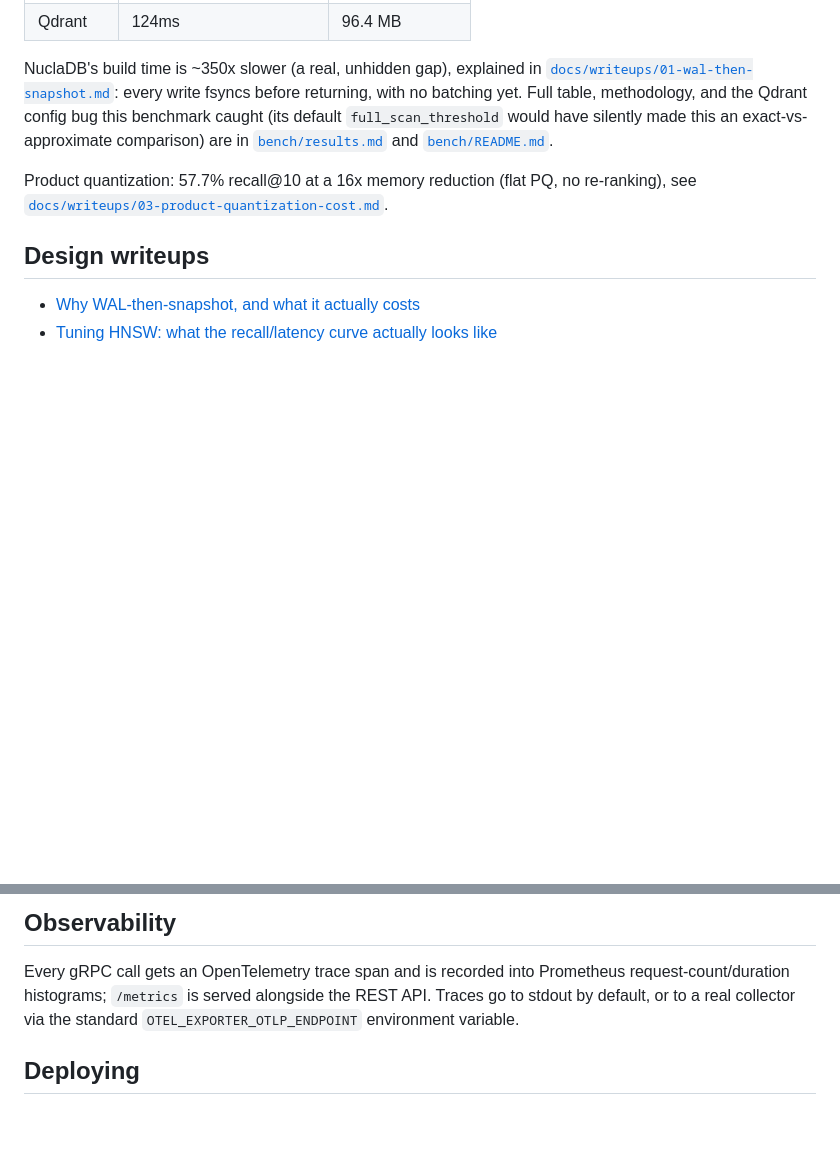
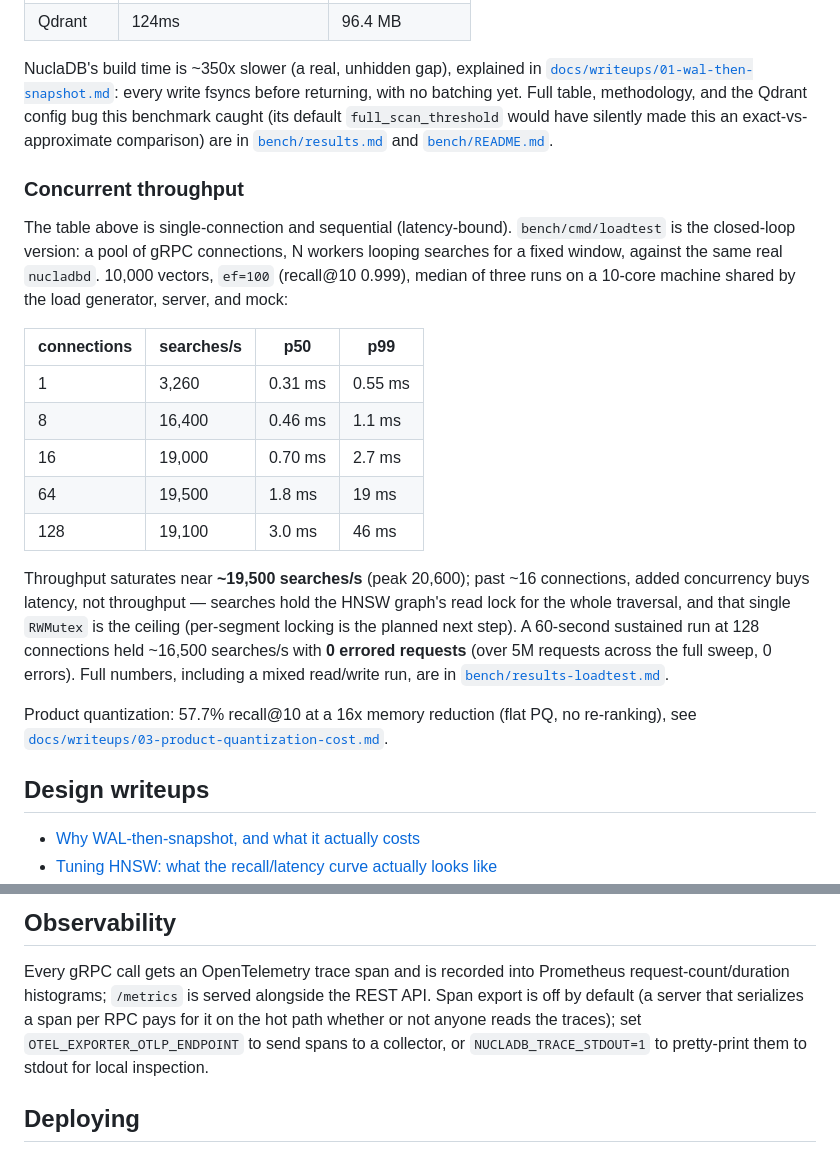
Before and after one commit to Rakshit-gen/NuclaDB, a Markdown page: README.md, 2 parts joined by grey strips. Rendered like a GitHub page; blank space fills up the shorter version.

Commit message:
docs: record concurrent throughput; trace export now opt-in

```diff
--- a/README.md
+++ b/README.md
@@ -119,6 +119,32 @@ methodology, and the Qdrant config bug this benchmark caught (its default
 comparison) are in [`bench/results.md`](bench/results.md) and
 [`bench/README.md`](bench/README.md).
 
+### Concurrent throughput
+
+The table above is single-connection and sequential (latency-bound).
+`bench/cmd/loadtest` is the closed-loop version: a pool of gRPC
+connections, N workers looping searches for a fixed window, against the
+same real `nucladbd`. 10,000 vectors, `ef=100` (recall@10 0.999),
+median of three runs on a 10-core machine shared by the load generator,
+server, and mock:
+
+| connections | searches/s | p50 | p99 |
+|---|---|---|---|
+| 1 | 3,260 | 0.31 ms | 0.55 ms |
+| 8 | 16,400 | 0.46 ms | 1.1 ms |
+| 16 | 19,000 | 0.70 ms | 2.7 ms |
+| 64 | 19,500 | 1.8 ms | 19 ms |
+| 128 | 19,100 | 3.0 ms | 46 ms |
+
+Throughput saturates near **~19,500 searches/s** (peak 20,600); past
+~16 connections, added concurrency buys latency, not throughput —
+searches hold the HNSW graph's read lock for the whole traversal, and
+that single `RWMutex` is the ceiling (per-segment locking is the planned
+next step). A 60-second sustained run at 128 connections held ~16,500
+searches/s with **0 errored requests** (over 5M requests across the full
+sweep, 0 errors). Full numbers, including a mixed read/write run, are in
+[`bench/results-loadtest.md`](bench/results-loadtest.md).
+
 Product quantization: 57.7% recall@10 at a 16x memory reduction (flat PQ,
 no re-ranking), see
 [`docs/writeups/03-product-quantization-cost.md`](docs/writeups/03-product-quantization-cost.md).
@@ -141,9 +167,11 @@ limits enforced before a request reaches the engine
 
 Every gRPC call gets an OpenTelemetry trace span and is recorded into
 Prometheus request-count/duration histograms; `/metrics` is served
-alongside the REST API. Traces go to stdout by default, or to a real
-collector via the standard `OTEL_EXPORTER_OTLP_ENDPOINT` environment
-variable.
+alongside the REST API. Span export is off by default (a server that
+serializes a span per RPC pays for it on the hot path whether or not
+anyone reads the traces); set `OTEL_EXPORTER_OTLP_ENDPOINT` to send spans
+to a collector, or `NUCLADB_TRACE_STDOUT=1` to pretty-print them to
+stdout for local inspection.
 
 ## Deploying
 
```
